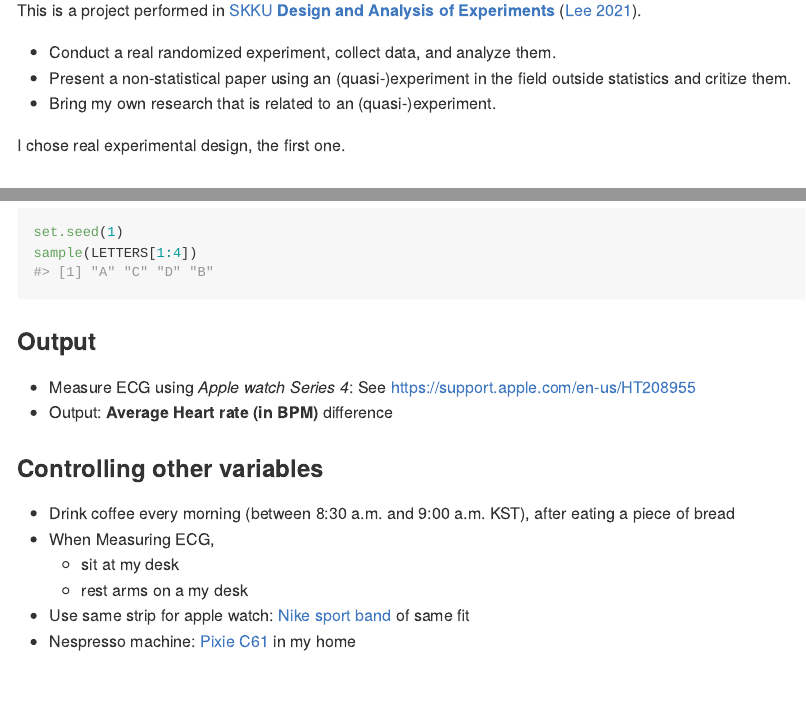
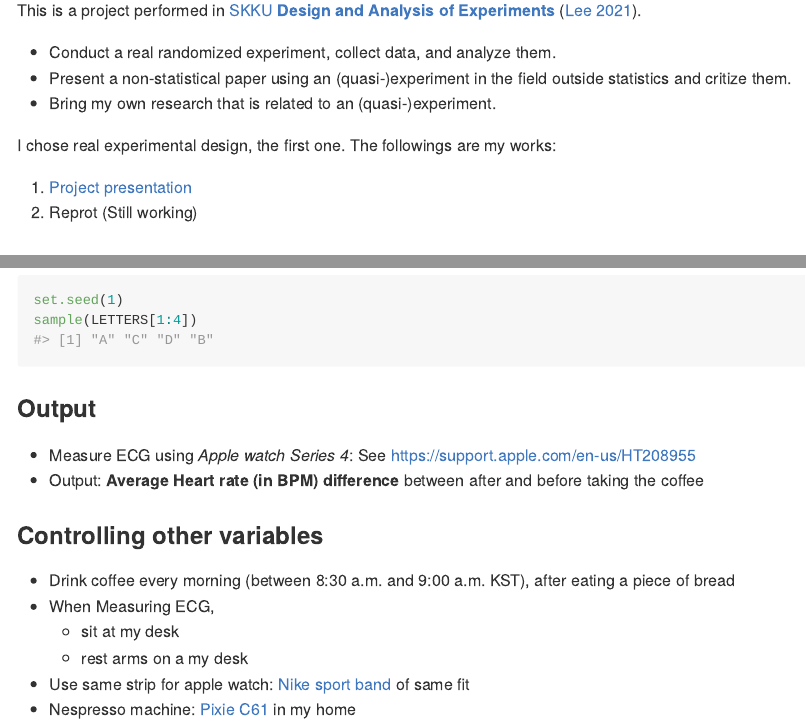
Before and after one commit to ygeunkim/ecg-experiment, an R Markdown document (README.Rmd): the page in a window 1100 px wide, from 180 px down, and a second part further down, joined at a grey line. The pictures show the output file README.md that the author committed with the source, drawn offline in the style of GitHub.

Commit message:
add link to slide and report in readme

```diff
--- a/README.Rmd
+++ b/README.Rmd
@@ -29,7 +29,10 @@ This is a project performed in [SKKU **Design and Analysis of Experiments**](htt
 - Present a non-statistical paper using an (quasi-)experiment in the field outside statistics and critize them.
 - Bring my own research that is related to an (quasi-)experiment.
 
-I chose real experimental design, the first one.
+I chose real experimental design, the first one. The followings are my works:
+
+1. [Project presentation](https://github.com/ygeunkim/ecg-experiment/blob/master/static/slides/youngslide.pdf)
+2. Reprot (Still working)
 
 ## Goal of the Experiment
 
@@ -121,7 +124,7 @@ sample(LETTERS[1:4])
 
 ### Output
 - Measure ECG using *Apple watch Series 4*: See [https://support.apple.com/en-us/HT208955](https://support.apple.com/en-us/HT208955)
-- Output: **Average Heart rate (in BPM)** difference
+- Output: **Average Heart rate (in BPM) difference** between after and before taking the coffee
 
 ### Controlling other variables
 - Drink coffee every morning (between 8:30 a.m. and 9:00 a.m. KST), after eating a piece of bread
```
Also changed, not shown: README.md.
